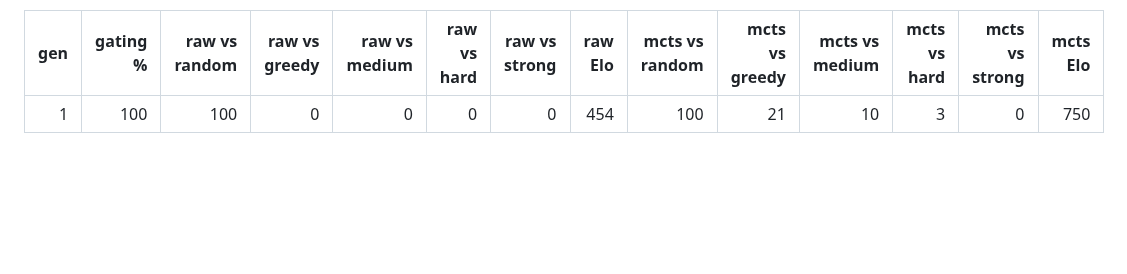
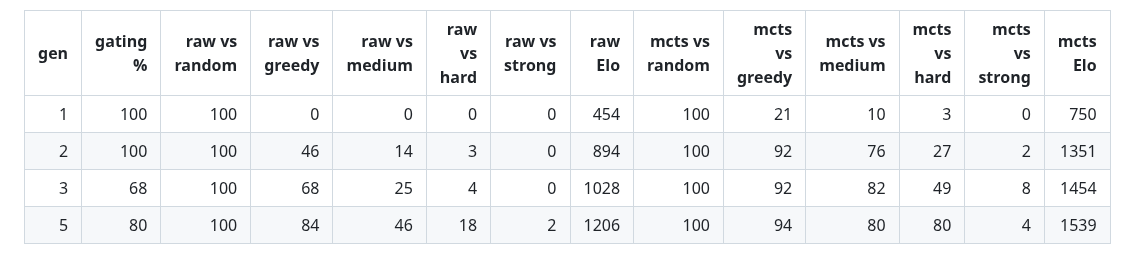
Before and after one commit to AceEca-robo/ksquares-rl, a Markdown page: docs/az5_ladder.md, the part around one of its changes. Drawn GitHub-style; blank space fills up the shorter version.

Commit message:
docs: az5 ladder after gen 5
Co-Authored-By: Claude Opus 5.5 <noreply@anthropic.com>

```diff
--- a/docs/az5_ladder.md
+++ b/docs/az5_ladder.md
@@ -7,3 +7,6 @@ Anchor Elo (from the 200-game ladder in docs/results.md): random 0, greedy 905,
 | gen | gating % | raw vs random | raw vs greedy | raw vs medium | raw vs hard | raw vs strong | raw Elo | mcts vs random | mcts vs greedy | mcts vs medium | mcts vs hard | mcts vs strong | mcts Elo |
 |---:|---:|---:|---:|---:|---:|---:|---:|---:|---:|---:|---:|---:|---:|
 | 1 | 100 | 100 | 0 | 0 | 0 | 0 | 454 | 100 | 21 | 10 | 3 | 0 | 750 |
+| 2 | 100 | 100 | 46 | 14 | 3 | 0 | 894 | 100 | 92 | 76 | 27 | 2 | 1351 |
+| 3 | 68 | 100 | 68 | 25 | 4 | 0 | 1028 | 100 | 92 | 82 | 49 | 8 | 1454 |
+| 5 | 80 | 100 | 84 | 46 | 18 | 2 | 1206 | 100 | 94 | 80 | 80 | 4 | 1539 |
```
Also changed, not shown: other parts of docs/az5_ladder.md (+1 -1 lines), docs/az5_ladder.png.
